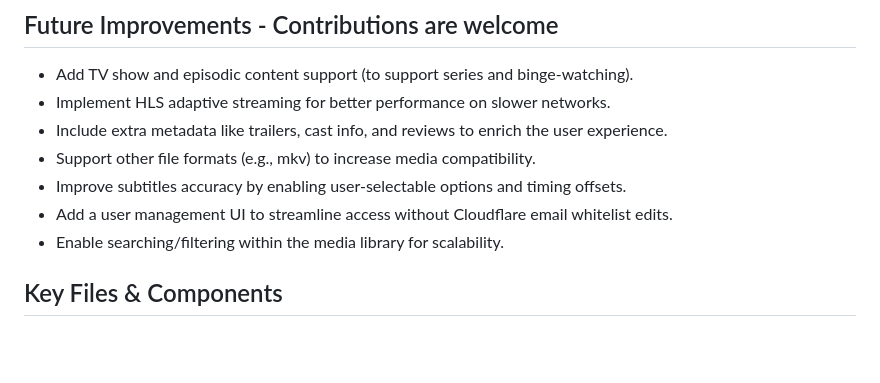
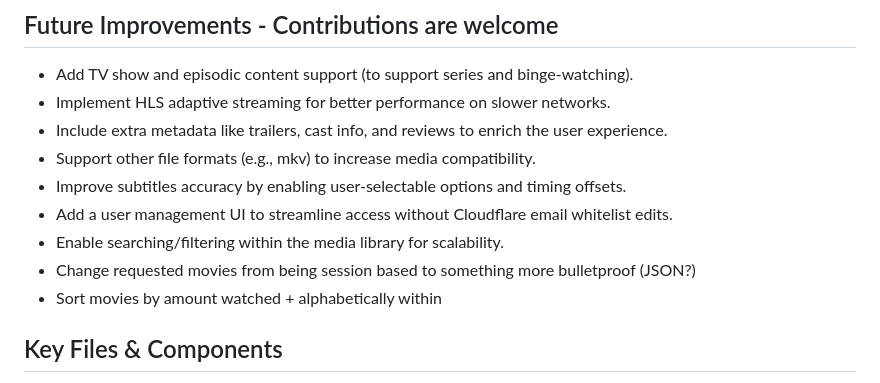
Before and after one commit to manav1411/media_server, a Markdown page: README.md, the part around the change. GitHub-like rendering; blank space fills up the shorter version.

```diff
--- a/README.md
+++ b/README.md
@@ -127,6 +127,8 @@ Media files are organized in /media_library, each movie in its own folder named
 - Improve subtitles accuracy by enabling user-selectable options and timing offsets.
 - Add a user management UI to streamline access without Cloudflare email whitelist edits.
 - Enable searching/filtering within the media library for scalability.
+- Change requested movies from being session based to something more bulletproof (JSON?)
+- Sort movies by amount watched + alphabetically within
 
 
 ## Key Files & Components
```
